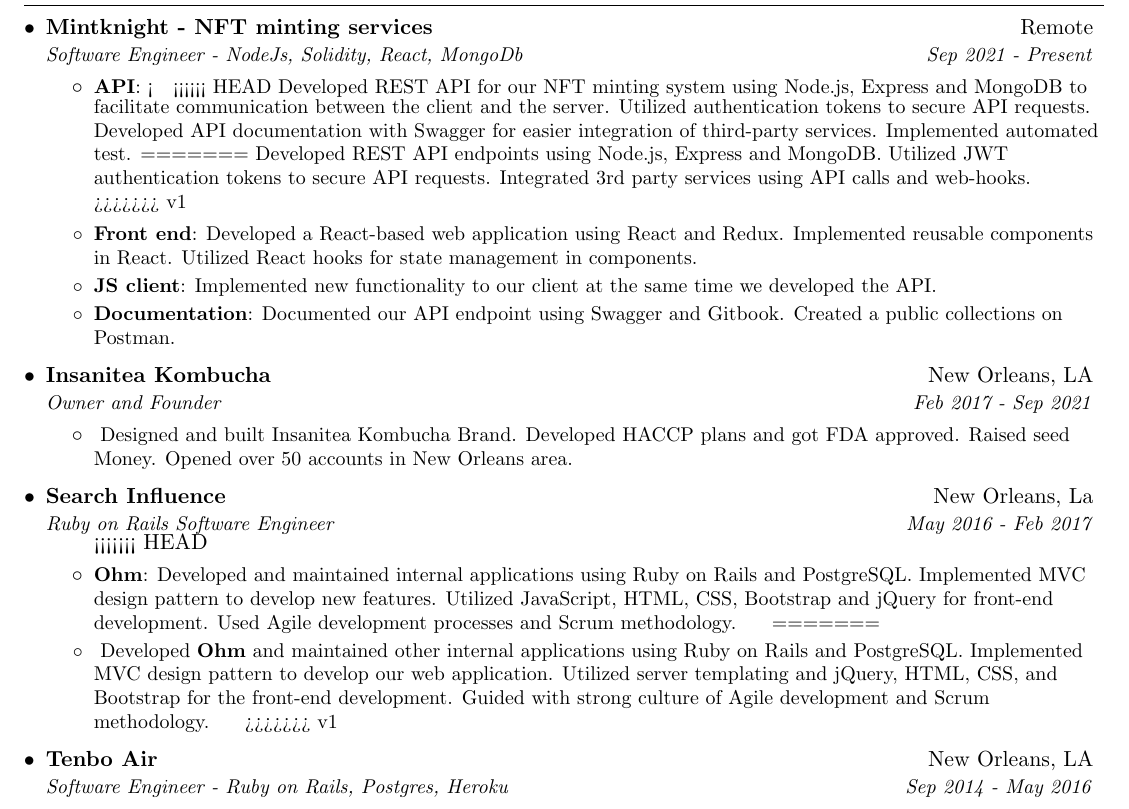
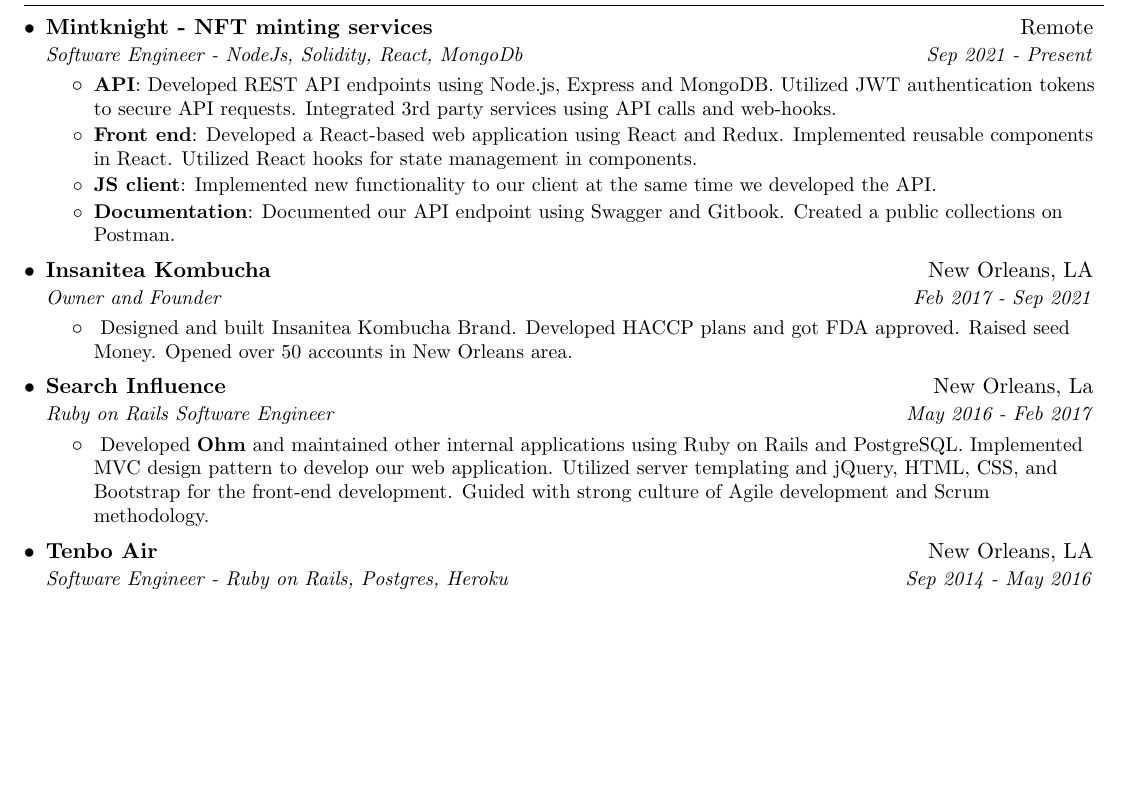
Before and after one commit to hashFigs/resume, a LaTeX CV (jordi_figueras_resume.tex): part of page 1 of 2 before the commit and part of the page after it, cut so that both start at the same text, the shorter picture padded with empty space. Compiled offline with pdfLaTeX.

Commit message:
with regenerated pdf

```diff
--- a/jordi_figueras_resume.tex
+++ b/jordi_figueras_resume.tex
@@ -126,11 +126,7 @@
       {Software Engineer - NodeJs, Solidity, React, MongoDb }{Sep 2021 - Present}
       \resumeItemListStart
         \resumeItem{API}
-<<<<<<< HEAD
-          {Developed REST API for our NFT minting system using Node.js, Express and MongoDB to facilitate communication between the client and the server. Utilized authentication tokens to secure API requests. Developed API documentation with Swagger for easier integration of third-party services. Implemented automated test.}
-=======
           {Developed REST API endpoints using Node.js, Express and MongoDB. Utilized JWT authentication tokens to secure API requests. Integrated 3rd party services using API calls and web-hooks. }
->>>>>>> v1
         \resumeItem{Front end}
           {Developed a React-based web application using React and Redux. Implemented reusable components in React. Utilized React hooks for state management in components.}
         \resumeItem{JS client}
@@ -166,13 +162,8 @@
       {Search Influence}{New Orleans, La}
       {Ruby on Rails Software Engineer}{May 2016 - Feb 2017}
       \resumeItemListStart
-<<<<<<< HEAD
-        \resumeItem{Ohm}
-          {Developed and maintained internal applications using Ruby on Rails and PostgreSQL. Implemented MVC design pattern to develop new features. Utilized JavaScript, HTML, CSS, Bootstrap and jQuery for front-end development. Used Agile development processes and Scrum methodology.}
-=======
         \resumeNoItem{}
           {Developed \textbf{Ohm} and maintained other internal applications using Ruby on Rails and PostgreSQL. Implemented MVC design pattern to develop our web application. Utilized server templating and  jQuery, HTML, CSS, and Bootstrap for the front-end development. Guided with strong culture of Agile development and Scrum methodology.}
->>>>>>> v1
 
       \resumeItemListEnd
 
```
Also changed, not shown: jordi_figueras_resume.pdf, 3 other files.
